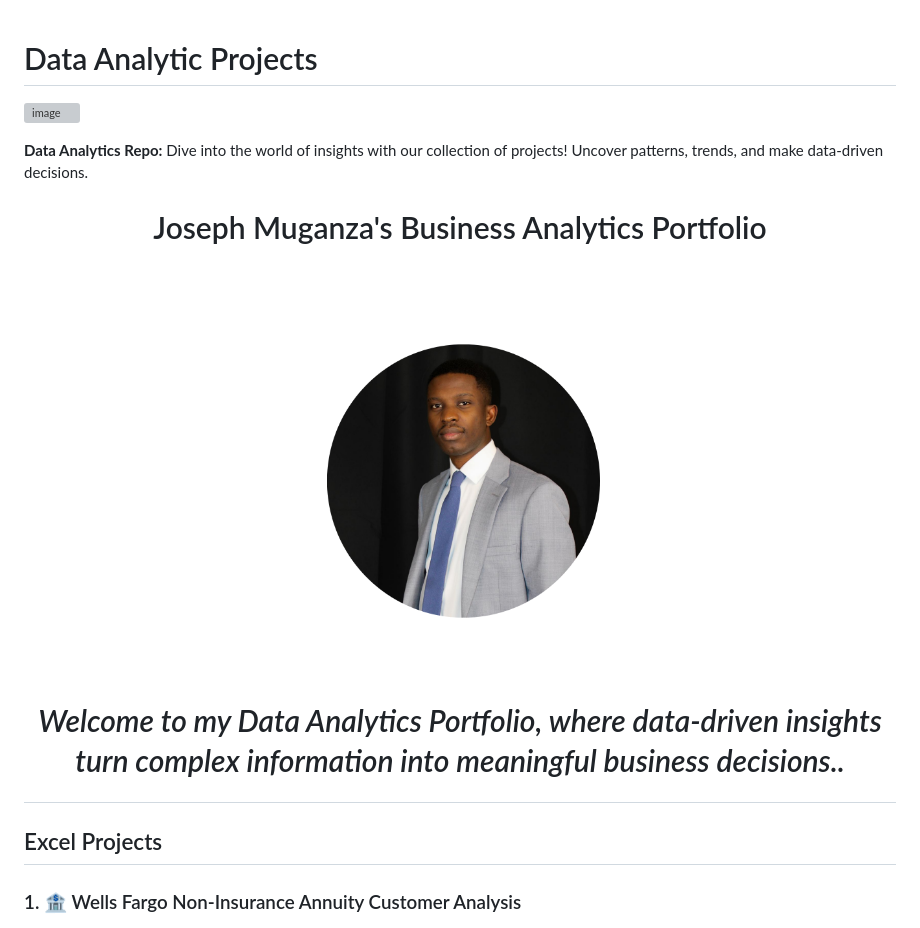
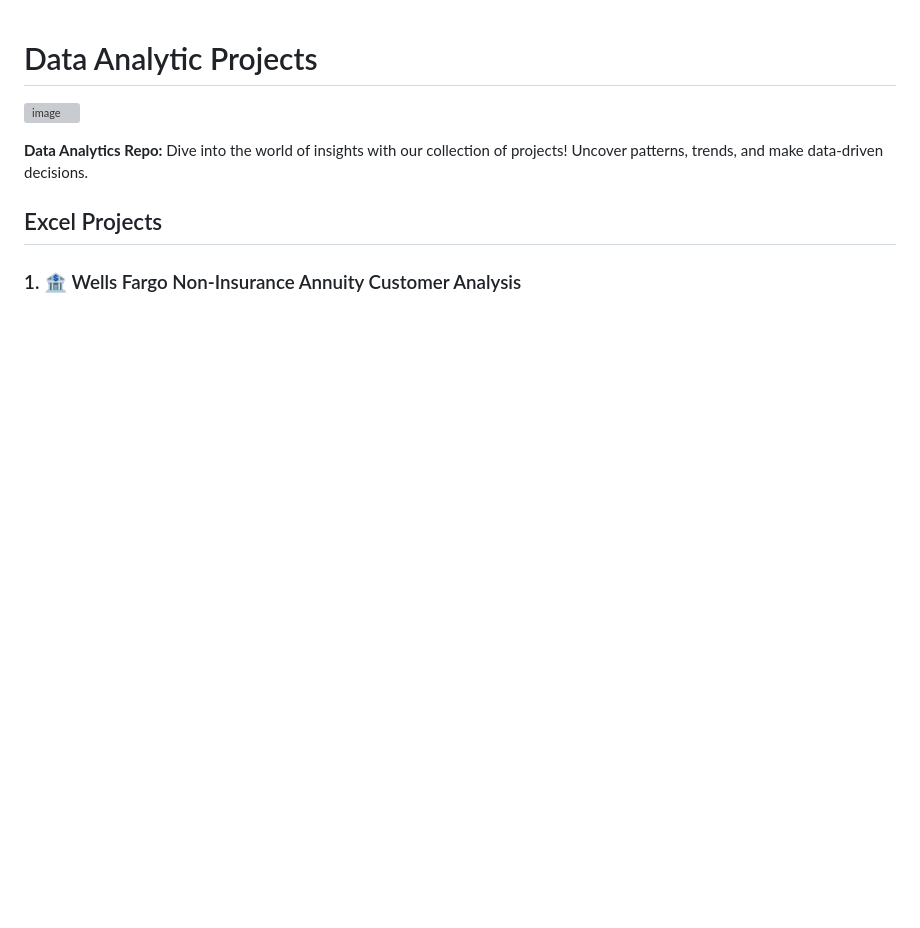
Before and after one commit to Jmuganza/Business-Analytics-Portfolio, a Markdown page: README.md, the part around the change. GitHub-like rendering; blank space fills up the shorter version; grey boxes are pictures that could not be loaded.

```diff
--- a/README.md
+++ b/README.md
@@ -2,17 +2,6 @@
 ![image](https://learn.g2.com/hubfs/Imported%20sitepage%20images/1ZB5giUShe0gw9a6L69qAgsd7wKTQ60ZRoJC5Xq3BIXS517sL6i6mnkAN9khqnaIGzE6FASAusRr7w=w1439-h786.png)
 
 **Data Analytics Repo:** Dive into the world of insights with our collection of projects! Uncover patterns, trends, and make data-driven decisions.
-
-<h1 align="center">
-
-Joseph Muganza's Business Analytics Portfolio
-
-
-<img src="assets/Joseph.png" alt="Joseph Muganza" width="350"/>
-
-<em>Welcome to my Data Analytics Portfolio, where data-driven insights turn complex information into meaningful business decisions..</em>
-
-</p>
 
   ## Excel Projects
 
```
